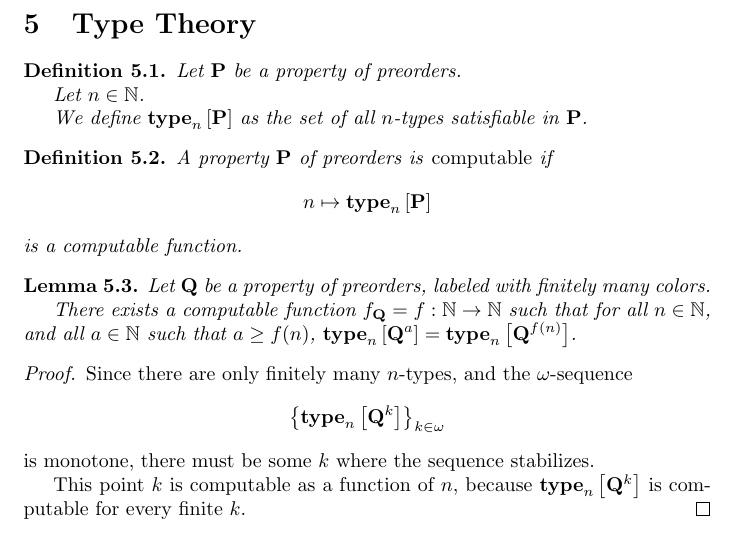
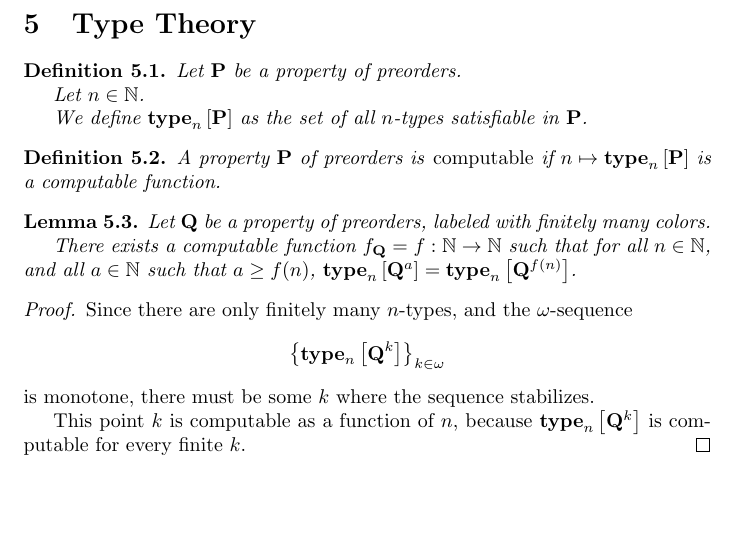
Before and after one commit to alongurny/Orders, a LaTeX document (src/Main.tex, which reads src/ch5_types.tex): part of page 14 of 19, cut so that both start at the same text, the shorter picture padded with empty space. Compiled offline with pdfLaTeX.

Commit message:
Small fix

```diff
--- a/src/ch5_types.tex
+++ b/src/ch5_types.tex
@@ -12,7 +12,7 @@
 % Definition of a computable property
 \begin{definition}
     A property $\pp$ of preorders is \emph{computable} if
-    \[n \mapsto \type{n}{\pp}\] is a computable function.
+    $n \mapsto \type{n}{\pp}$ is a computable function.
 \end{definition}
 
 \begin{lemma}\label{f-lemma}
```
Also changed, not shown: src/Main.pdf.
